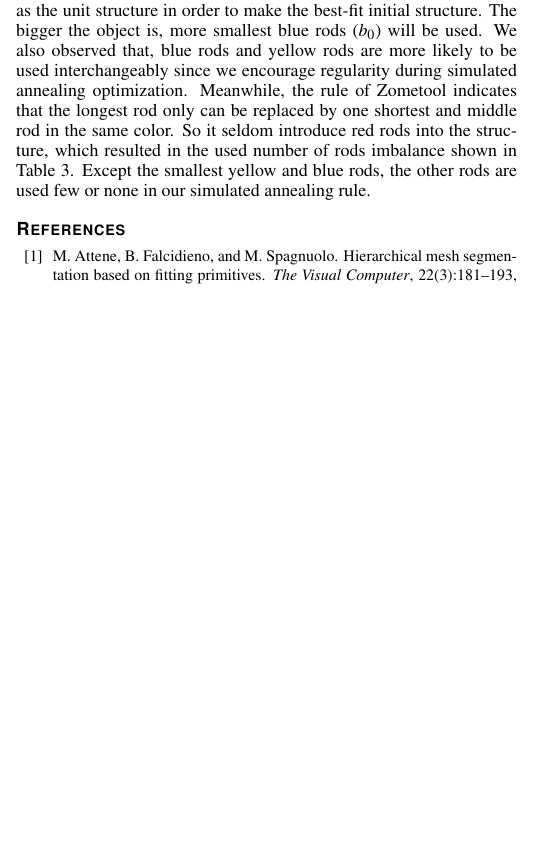
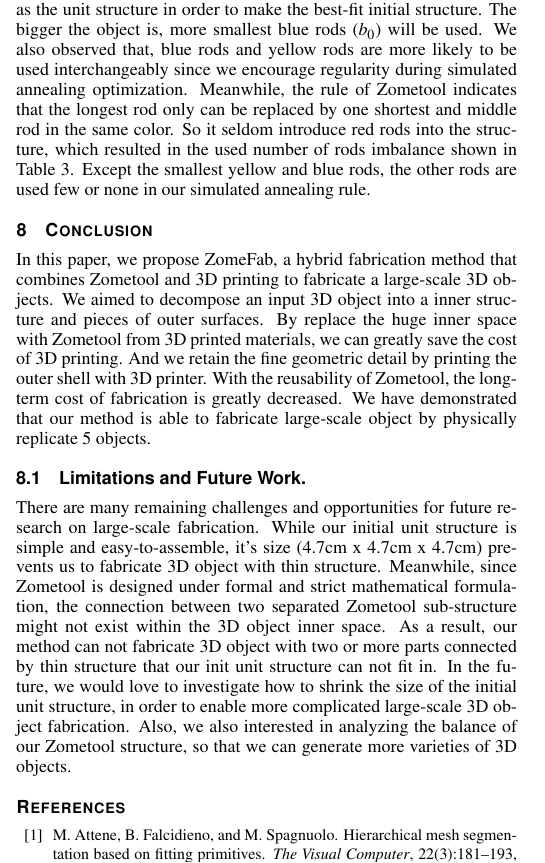
Before and after one commit to jdily/zomeFab, a LaTeX document (paper.tex, which reads 8-conclusion.tex): part of one column of page 5 of 12, cut so that both start at the same text, the shorter picture padded with empty space. Compiled offline with pdfLaTeX.

Commit message:
first pass through conclusion sec.

```diff
--- a/8-conclusion.tex
+++ b/8-conclusion.tex
@@ -1,4 +1,22 @@
 \section{Conclusion}
 \label{sec:conclusion}
+In this paper, we propose ZomeFab, a hybrid fabrication method that combines Zometool
+and 3{D} printing to fabricate a large-scale 3{D} objects.
+We aimed to decompose an input 3D object into a inner structure and pieces of outer surfaces.
+By replace the huge inner space with Zometool from 3D printed materials, we can greatly save the cost of 3D printing.
+% Compared to print partitioned input mesh directly, the inner structure greatly saves the cost of 3D printing.
+And we retain the fine geometric detail by printing the outer shell with 3D printer.
+% The outer surfaces still remain the fine geometric characteristic of 3D printer.
+With the reusability of Zometool, the long-term cost of fabrication is greatly decreased.
+We have demonstrated that our method is able to fabricate large-scale object by physically replicate 5 objects.
+% However, Zometool is a complex geometric system which can build thousands of structures.
+% Our method generate a Zometool result which can simply build and also fit in well for outer surface.
+% User can get the pretty well result by using Zomefab.
 
-ZomeFab is method which combines Zometool and 3{D} printing to fabricate a large-scale 3{D} objects. In this approach, we aimed to represent an input 3D mesh by a inner structure and pieces of outer surfaces. Compare with print partitioned input mesh directly, the inner structure greatly saves the cost of 3D printing. The outer surfaces still remain the fine geometric characteristic of 3D printer. Thanks to the reusability of Zometool, the long-term cost of fabrication quite decreased. However, Zometool is a complex geometric system which can build thousands of structures. Our method generate a Zometool result which can simply build and also fit in well for outer surface. User can get the pretty well result by using Zomefab.
+\subsection{Limitations and Future Work.}
+There are many remaining challenges and opportunities for future research on large-scale fabrication.
+While our initial unit structure is simple and easy-to-assemble, it's size (4.7cm x 4.7cm x 4.7cm) prevents us to fabricate 3D object with thin structure.
+Meanwhile, since Zometool is designed under formal and strict mathematical formulation, the connection between two separated Zometool sub-structure might not exist within the 3D object inner space.
+As a result, our method can not fabricate 3D object with two or more parts connected by thin structure that our init unit structure can not fit in.
+In the future, we would love to investigate how to shrink the size of the initial unit structure, in order to enable more complicated large-scale 3D object fabrication.
+Also, we also interested in analyzing the balance of our Zometool structure, so that we can generate more varieties of 3D objects.
```
Also changed, not shown: paper.tex (+1 -1 lines), 8-conclusion.tex (42 more changed lines).
